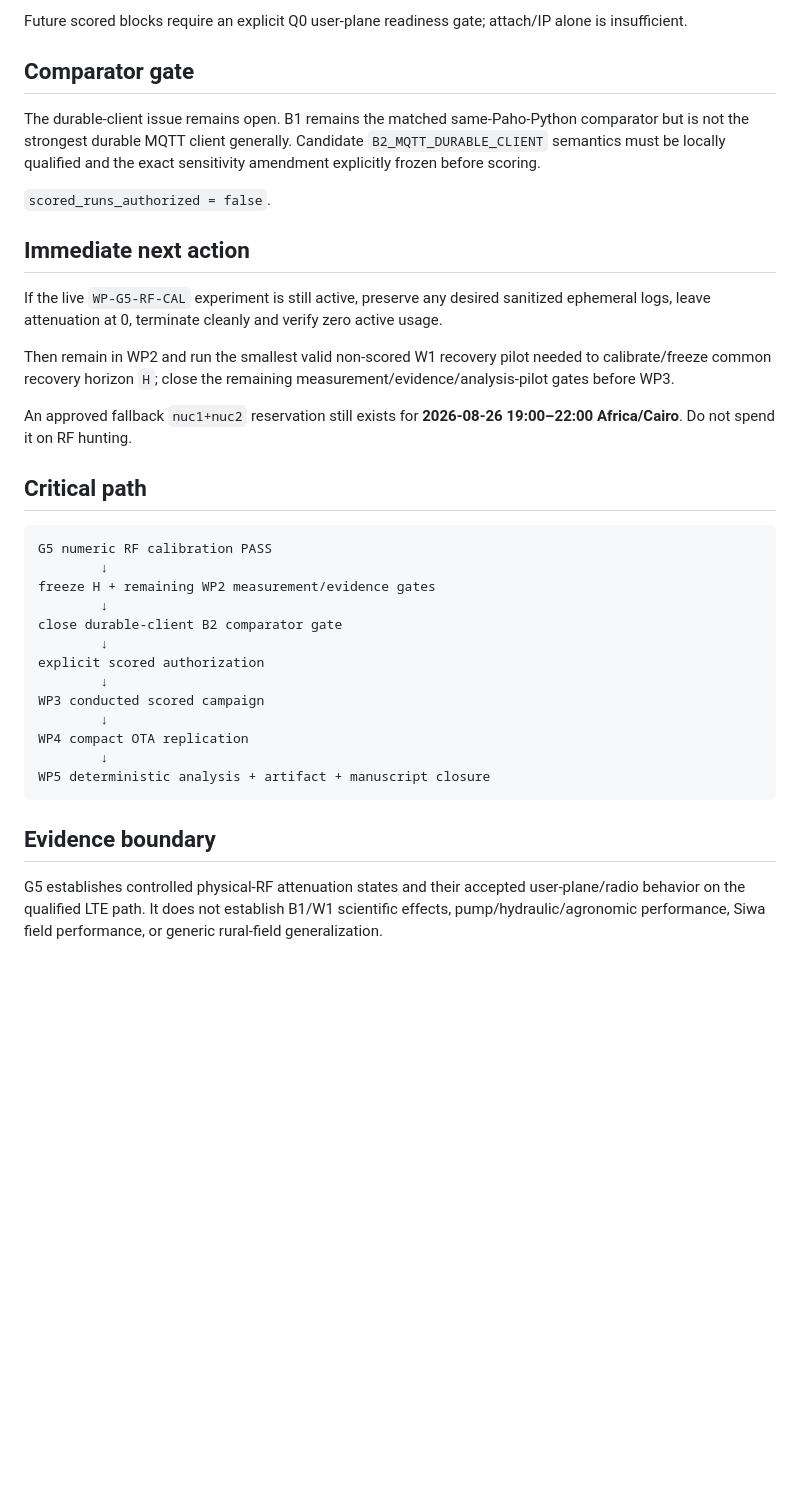
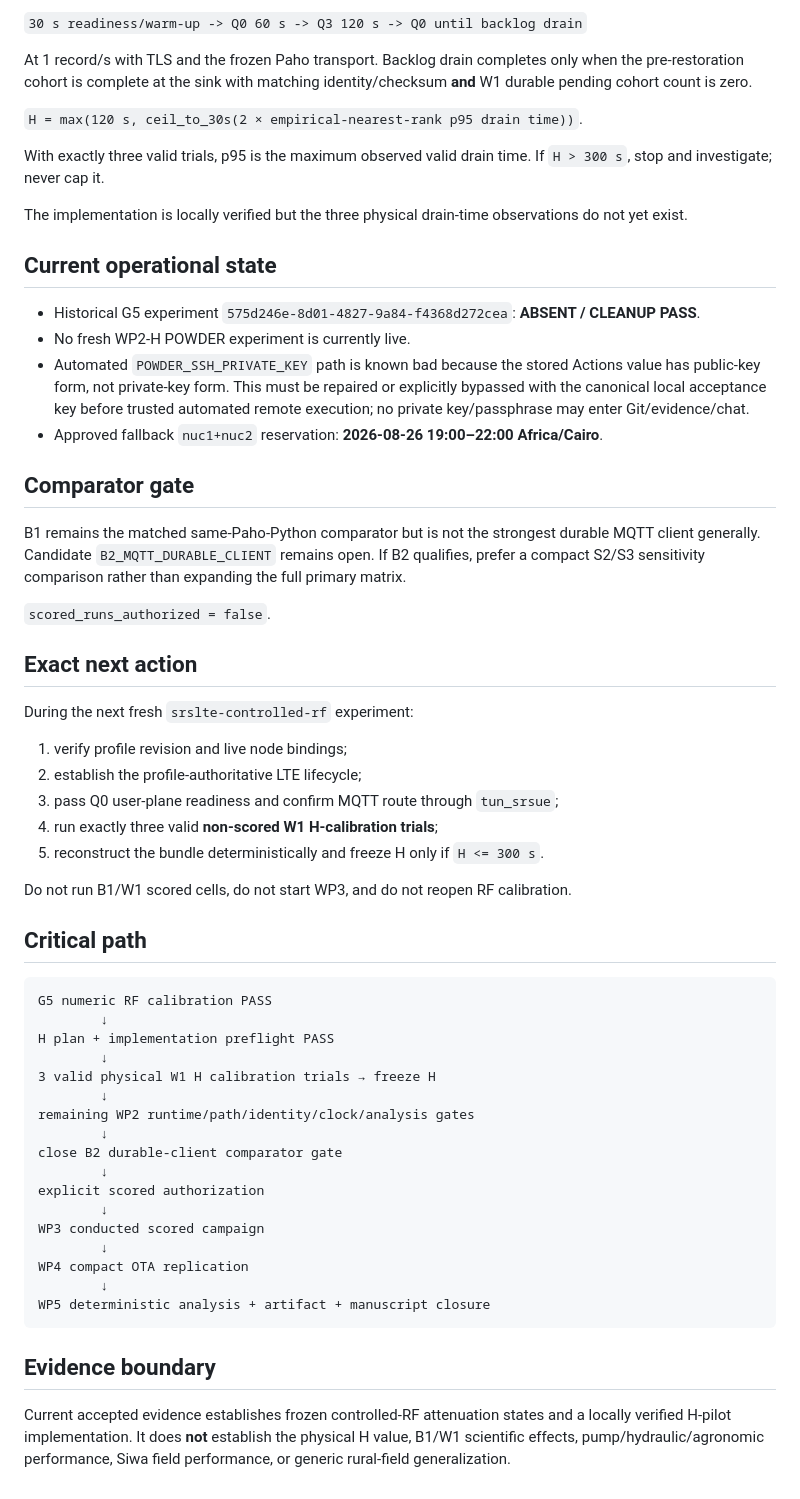
Before and after one commit to aayoubMSA/WellPulse, a Markdown page: docs/MILESTONE_STATUS.md, the part around one of its changes. Rendered like a GitHub page; blank space fills up the shorter version.

````diff
--- a/docs/MILESTONE_STATUS.md
+++ b/docs/MILESTONE_STATUS.md
@@ -66,28 +79,51 @@ Repeated severe RLF/re-attach testing eventually left the LTE user-plane bearer
 
-Future scored blocks require an explicit Q0 user-plane readiness gate; attach/IP alone is insufficient.
+`30 s readiness/warm-up -> Q0 60 s -> Q3 120 s -> Q0 until backlog drain`
+
+At 1 record/s with TLS and the frozen Paho transport. Backlog drain completes only when the pre-restoration cohort is complete at the sink with matching identity/checksum **and** W1 durable pending cohort count is zero.
+
+`H = max(120 s, ceil_to_30s(2 × empirical-nearest-rank p95 drain time))`.
+
+With exactly three valid trials, p95 is the maximum observed valid drain time. If `H > 300 s`, stop and investigate; never cap it.
+
+The implementation is locally verified but the three physical drain-time observations do not yet exist.
+
+## Current operational state
+
+- Historical G5 experiment `575d246e-8d01-4827-9a84-f4368d272cea`: **ABSENT / CLEANUP PASS**.
+- No fresh WP2-H POWDER experiment is currently live.
+- Automated `POWDER_SSH_PRIVATE_KEY` path is known bad because the stored Actions value has public-key form, not private-key form. This must be repaired or explicitly bypassed with the canonical local acceptance key before trusted automated remote execution; no private key/passphrase may enter Git/evidence/chat.
+- Approved fallback `nuc1+nuc2` reservation: **2026-08-26 19:00–22:00 Africa/Cairo**.
 
 ## Comparator gate
 
-The durable-client issue remains open. B1 remains the matched same-Paho-Python comparator but is not the strongest durable MQTT client generally. Candidate `B2_MQTT_DURABLE_CLIENT` semantics must be locally qualified and the exact sensitivity amendment explicitly frozen before scoring.
+B1 remains the matched same-Paho-Python comparator but is not the strongest durable MQTT client generally. Candidate `B2_MQTT_DURABLE_CLIENT` remains open. If B2 qualifies, prefer a compact S2/S3 sensitivity comparison rather than expanding the full primary matrix.
 
 `scored_runs_authorized = false`.
 
-## Immediate next action
+## Exact next action
 
-If the live `WP-G5-RF-CAL` experiment is still active, preserve any desired sanitized ephemeral logs, leave attenuation at 0, terminate cleanly and verify zero active usage.
+During the next fresh `srslte-controlled-rf` experiment:
 
-Then remain in WP2 and run the smallest valid non-scored W1 recovery pilot needed to calibrate/freeze common recovery horizon `H`; close the remaining measurement/evidence/analysis-pilot gates before WP3.
+1. verify profile revision and live node bindings;
+2. establish the profile-authoritative LTE lifecycle;
+3. pass Q0 user-plane readiness and confirm MQTT route through `tun_srsue`;
+4. run exactly three valid **non-scored W1 H-calibration trials**;
+5. reconstruct the bundle deterministically and freeze H only if `H <= 300 s`.
 
-An approved fallback `nuc1+nuc2` reservation still exists for **2026-08-26 19:00–22:00 Africa/Cairo**. Do not spend it on RF hunting.
+Do not run B1/W1 scored cells, do not start WP3, and do not reopen RF calibration.
 
 ## Critical path
 
 ```text
 G5 numeric RF calibration PASS
         ↓
-freeze H + remaining WP2 measurement/evidence gates
+H plan + implementation preflight PASS
         ↓
-close durable-client B2 comparator gate
+3 valid physical W1 H calibration trials → freeze H
+        ↓
+remaining WP2 runtime/path/identity/clock/analysis gates
+        ↓
+close B2 durable-client comparator gate
         ↓
 explicit scored authorization
         ↓
@@ -100,4 +136,4 @@ WP5 deterministic analysis + artifact + manuscript closure
 
 ## Evidence boundary
 
-G5 establishes controlled physical-RF attenuation states and their accepted user-plane/radio behavior on the qualified LTE path. It does not establish B1/W1 scientific effects, pump/hydraulic/agronomic performance, Siwa field performance, or generic rural-field generalization.
+Current accepted evidence establishes frozen controlled-RF attenuation states and a locally verified H-pilot implementation. It does **not** establish the physical H value, B1/W1 scientific effects, pump/hydraulic/agronomic performance, Siwa field performance, or generic rural-field generalization.
````
Also changed, not shown: other parts of docs/MILESTONE_STATUS.md (+31 -18 lines).
